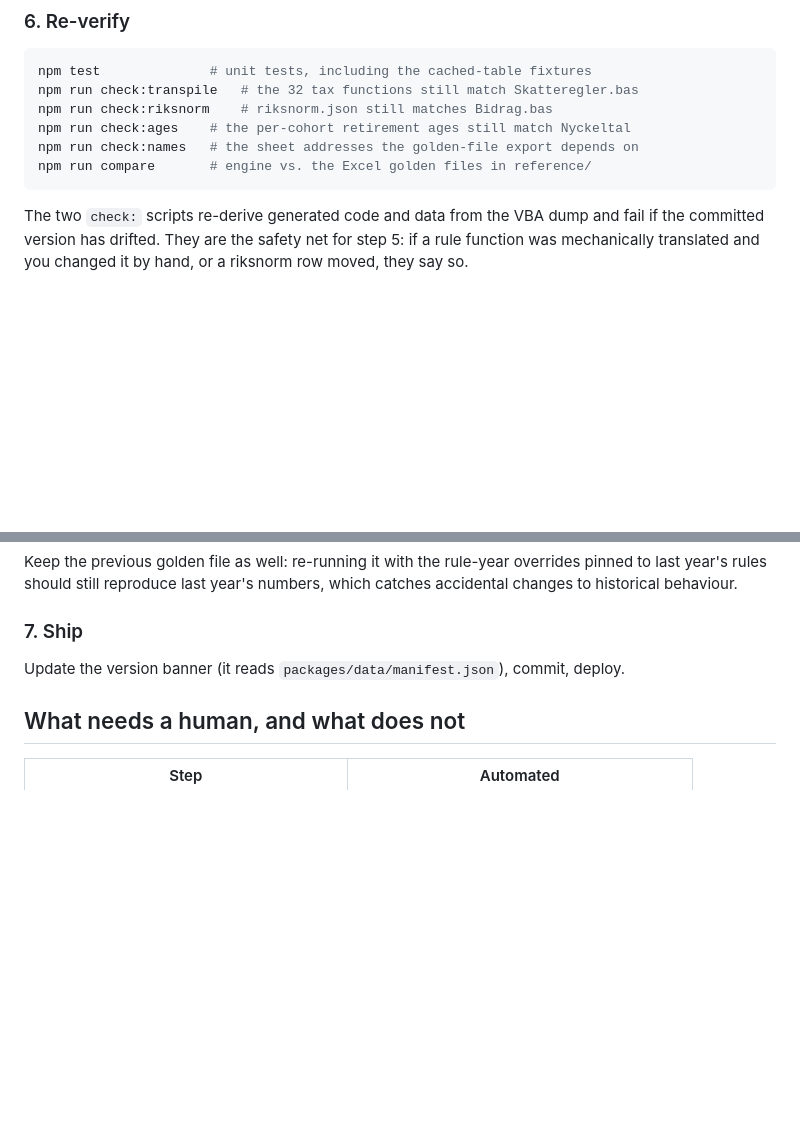
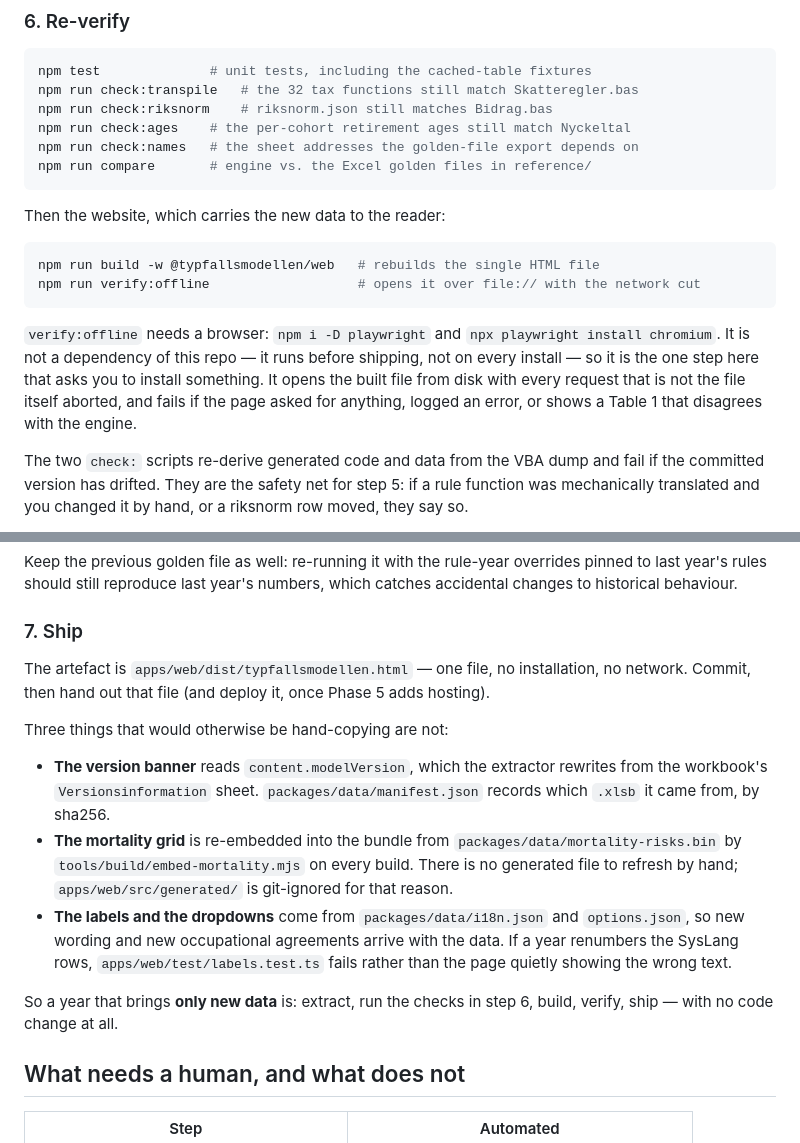
Before and after one commit to mathiasboos/Typfallsmodellen, a Markdown page: docs/YEARLY-UPDATE.md, 2 parts joined by grey strips. GitHub-like rendering; blank space fills up the shorter version.

````diff
--- a/docs/YEARLY-UPDATE.md
+++ b/docs/YEARLY-UPDATE.md
@@ -98,6 +98,19 @@ npm run check:names   # the sheet addresses the golden-file export depends on
 npm run compare       # engine vs. the Excel golden files in reference/
 ```
 
+Then the website, which carries the new data to the reader:
+
+```bash
+npm run build -w @typfallsmodellen/web   # rebuilds the single HTML file
+npm run verify:offline                   # opens it over file:// with the network cut
+```
+
+`verify:offline` needs a browser: `npm i -D playwright` and `npx playwright install chromium`. It
+is not a dependency of this repo — it runs before shipping, not on every install — so it is the
+one step here that asks you to install something. It opens the built file from disk with every
+request that is not the file itself aborted, and fails if the page asked for anything, logged an
+error, or shows a Table 1 that disagrees with the engine.
+
 The two `check:` scripts re-derive generated code and data from the VBA dump and fail if the
 committed version has drifted. They are the safety net for step 5: if a rule function was
 mechanically translated and you changed it by hand, or a riksnorm row moved, they say so.
@@ -115,7 +128,23 @@ historical behaviour.
 
 ### 7. Ship
 
-Update the version banner (it reads `packages/data/manifest.json`), commit, deploy.
+The artefact is `apps/web/dist/typfallsmodellen.html` — one file, no installation, no network.
+Commit, then hand out that file (and deploy it, once Phase 5 adds hosting).
+
+Three things that would otherwise be hand-copying are not:
+
+- **The version banner** reads `content.modelVersion`, which the extractor rewrites from the
+  workbook's `Versionsinformation` sheet. `packages/data/manifest.json` records which `.xlsb` it
+  came from, by sha256.
+- **The mortality grid** is re-embedded into the bundle from `packages/data/mortality-risks.bin`
+  by `tools/build/embed-mortality.mjs` on every build. There is no generated file to refresh by
+  hand; `apps/web/src/generated/` is git-ignored for that reason.
+- **The labels and the dropdowns** come from `packages/data/i18n.json` and `options.json`, so new
+  wording and new occupational agreements arrive with the data. If a year renumbers the SysLang
+  rows, `apps/web/test/labels.test.ts` fails rather than the page quietly showing the wrong text.
+
+So a year that brings **only new data** is: extract, run the checks in step 6, build, verify, ship
+— with no code change at all.
 
 ## What needs a human, and what does not
 
````
Also changed, not shown: README.md (+20 -2 lines), docs/ARCHITECTURE.md (+31 -4 lines).
